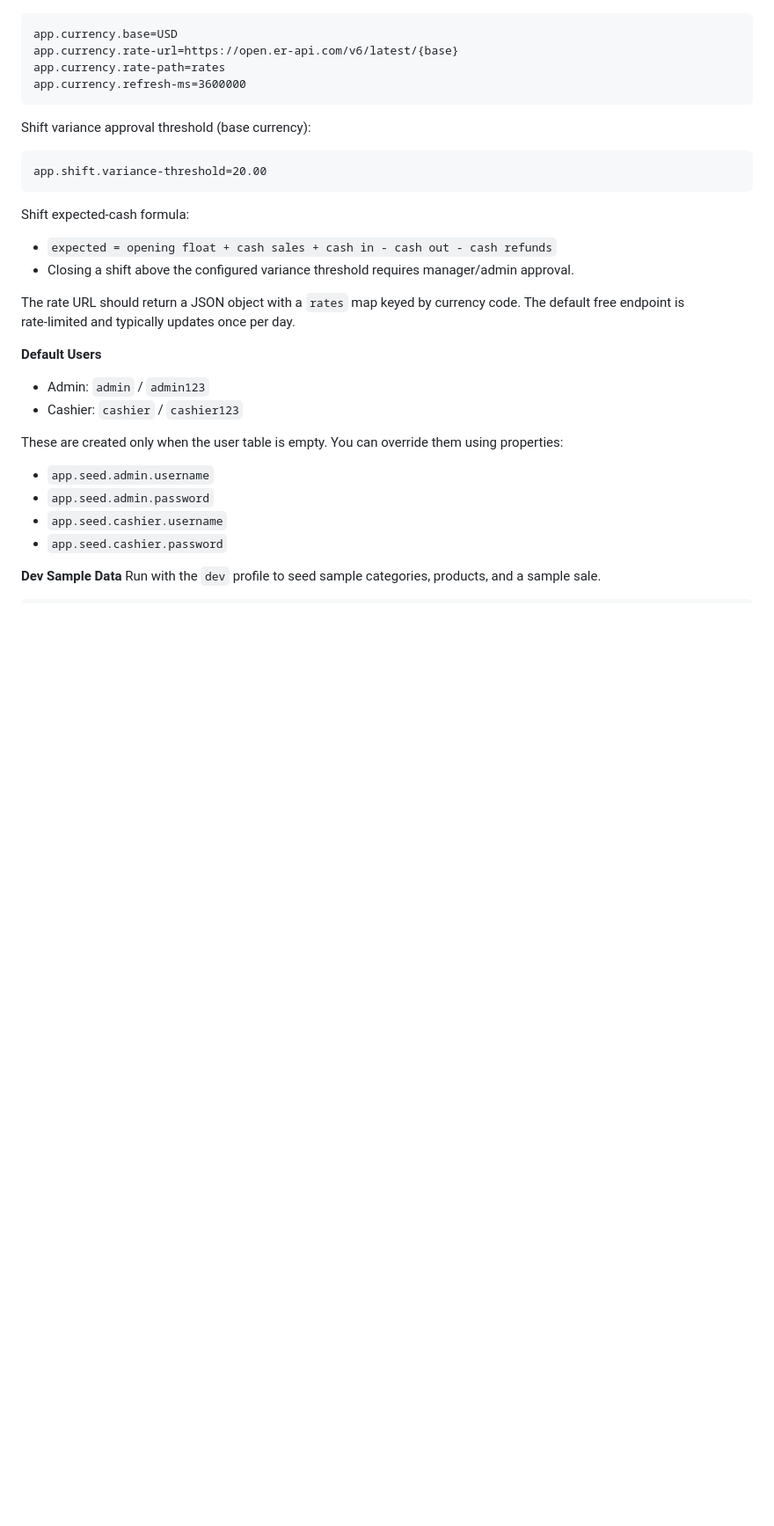
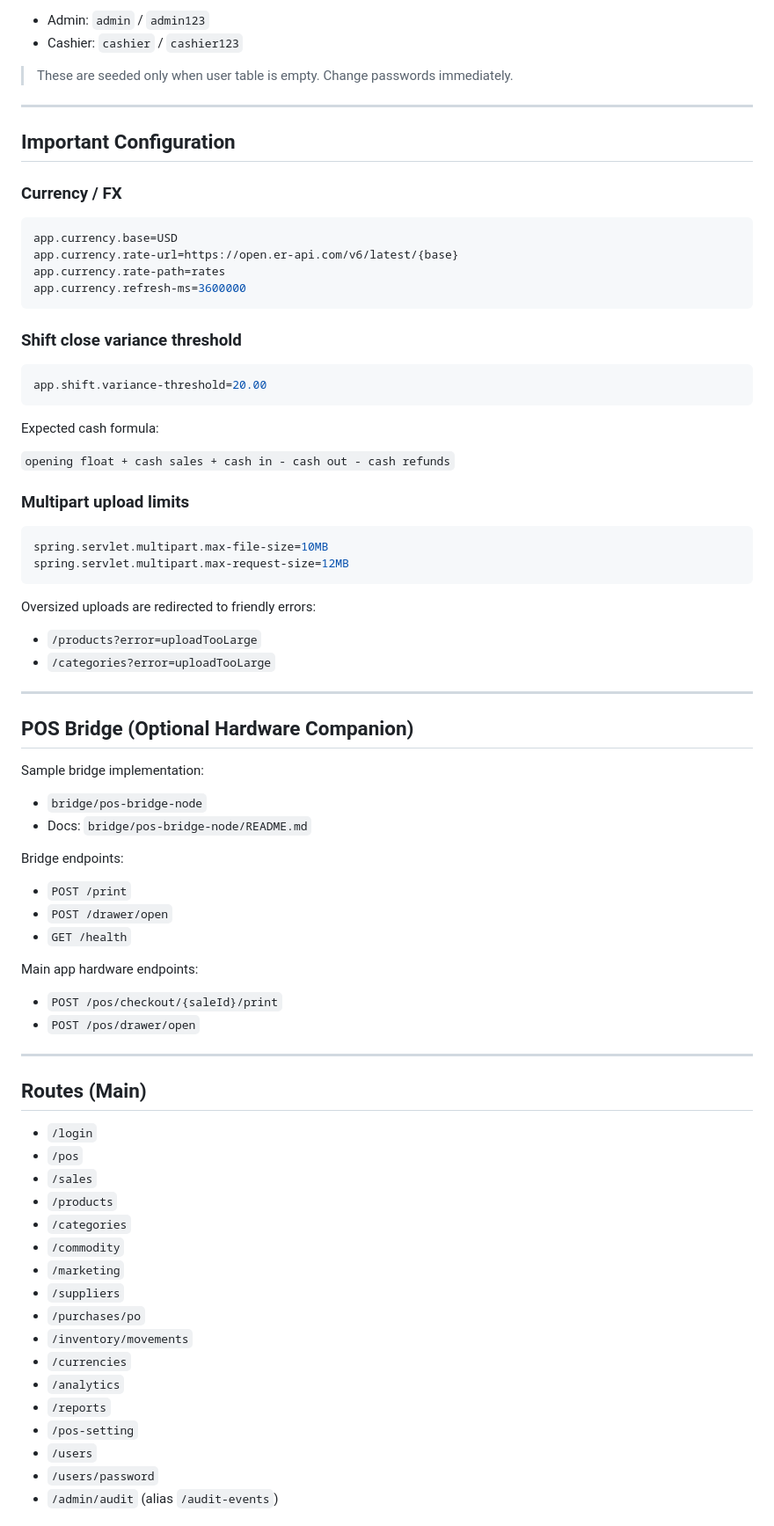
Before and after one commit to jJonhny/pos_system, a Markdown page: README.md, the part around one of its changes. Shown at 88% size. GitHub-like rendering; blank space fills up the shorter version.

````diff
--- a/README.md
+++ b/README.md
@@ -55,32 +157,83 @@ Currency settings are configured in `src/main/resources/application.properties`:
 
-```
+- Admin: `admin` / `admin123`
+- Cashier: `cashier` / `cashier123`
+
+> These are seeded only when user table is empty. Change passwords immediately.
+
+---
+
+## Important Configuration
+
+### Currency / FX
+
+```properties
 app.currency.base=USD
 app.currency.rate-url=https://open.er-api.com/v6/latest/{base}
 app.currency.rate-path=rates
 app.currency.refresh-ms=3600000
 ```
 
-Shift variance approval threshold (base currency):
+### Shift close variance threshold
 
-```
+```properties
 app.shift.variance-threshold=20.00
 ```
 
-Shift expected-cash formula:
-- `expected = opening float + cash sales + cash in - cash out - cash refunds`
-- Closing a shift above the configured variance threshold requires manager/admin approval.
+Expected cash formula:
 
-The rate URL should return a JSON object with a `rates` map keyed by currency code. The default free endpoint is rate‑limited and typically updates once per day.
+`opening float + cash sales + cash in - cash out - cash refunds`
 
-**Default Users**
-- Admin: `admin` / `admin123`
-- Cashier: `cashier` / `cashier123`
+### Multipart upload limits
 
-These are created only when the user table is empty. You can override them using properties:
-- `app.seed.admin.username`
-- `app.seed.admin.password`
-- `app.seed.cashier.username`
-- `app.seed.cashier.password`
+```properties
+spring.servlet.multipart.max-file-size=10MB
+spring.servlet.multipart.max-request-size=12MB
+```
 
-**Dev Sample Data**
-Run with the `dev` profile to seed sample categories, products, and a sample sale.
+Oversized uploads are redirected to friendly errors:
+
+- `/products?error=uploadTooLarge`
+- `/categories?error=uploadTooLarge`
+
+---
+
+## POS Bridge (Optional Hardware Companion)
+
+Sample bridge implementation:
+
+- `bridge/pos-bridge-node`
+- Docs: `bridge/pos-bridge-node/README.md`
+
+Bridge endpoints:
+
+- `POST /print`
+- `POST /drawer/open`
+- `GET /health`
+
+Main app hardware endpoints:
+
+- `POST /pos/checkout/{saleId}/print`
+- `POST /pos/drawer/open`
+
+---
+
+## Routes (Main)
+
+- `/login`
+- `/pos`
+- `/sales`
+- `/products`
+- `/categories`
+- `/commodity`
+- `/marketing`
+- `/suppliers`
+- `/purchases/po`
+- `/inventory/movements`
+- `/currencies`
+- `/analytics`
+- `/reports`
+- `/pos-setting`
+- `/users`
+- `/users/password`
+- `/admin/audit` (alias `/audit-events`)
+
````
Also changed, not shown: other parts of README.md (+161 -75 lines).
